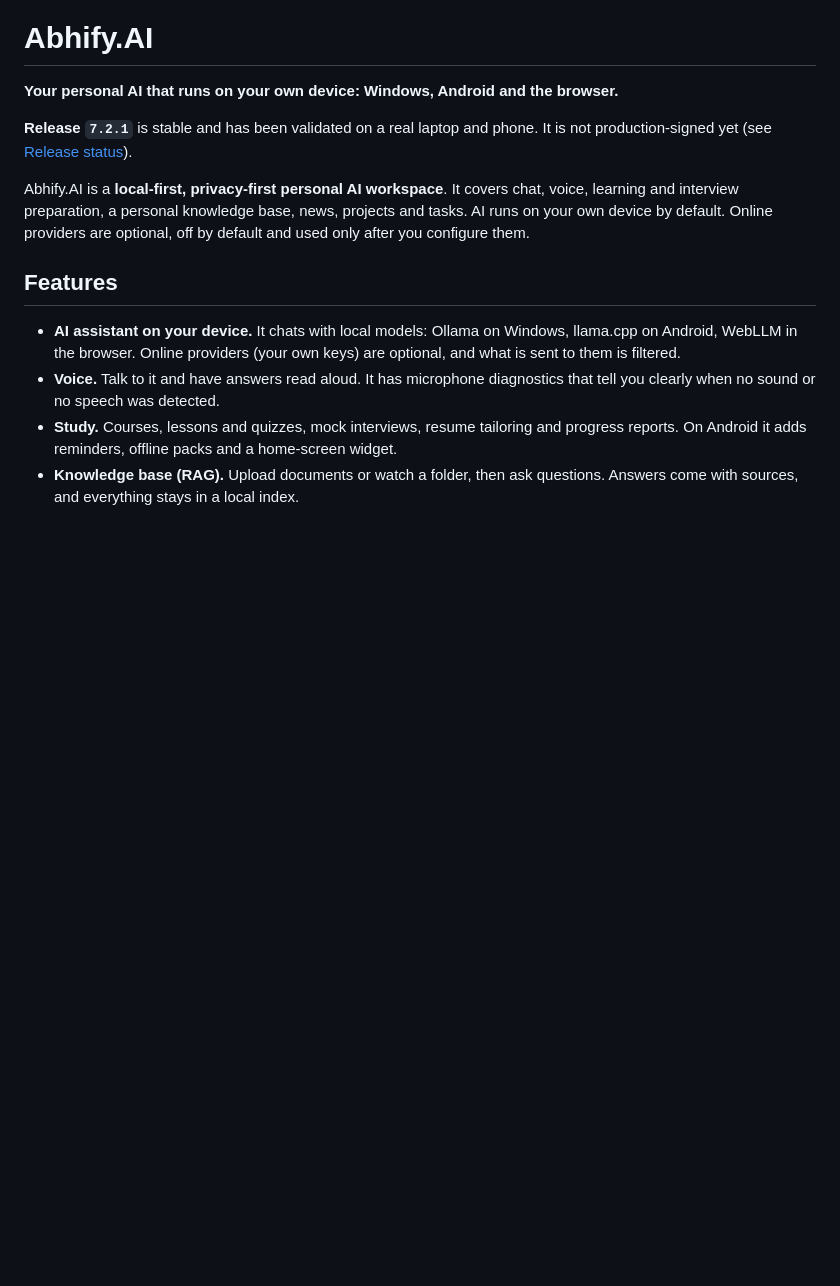
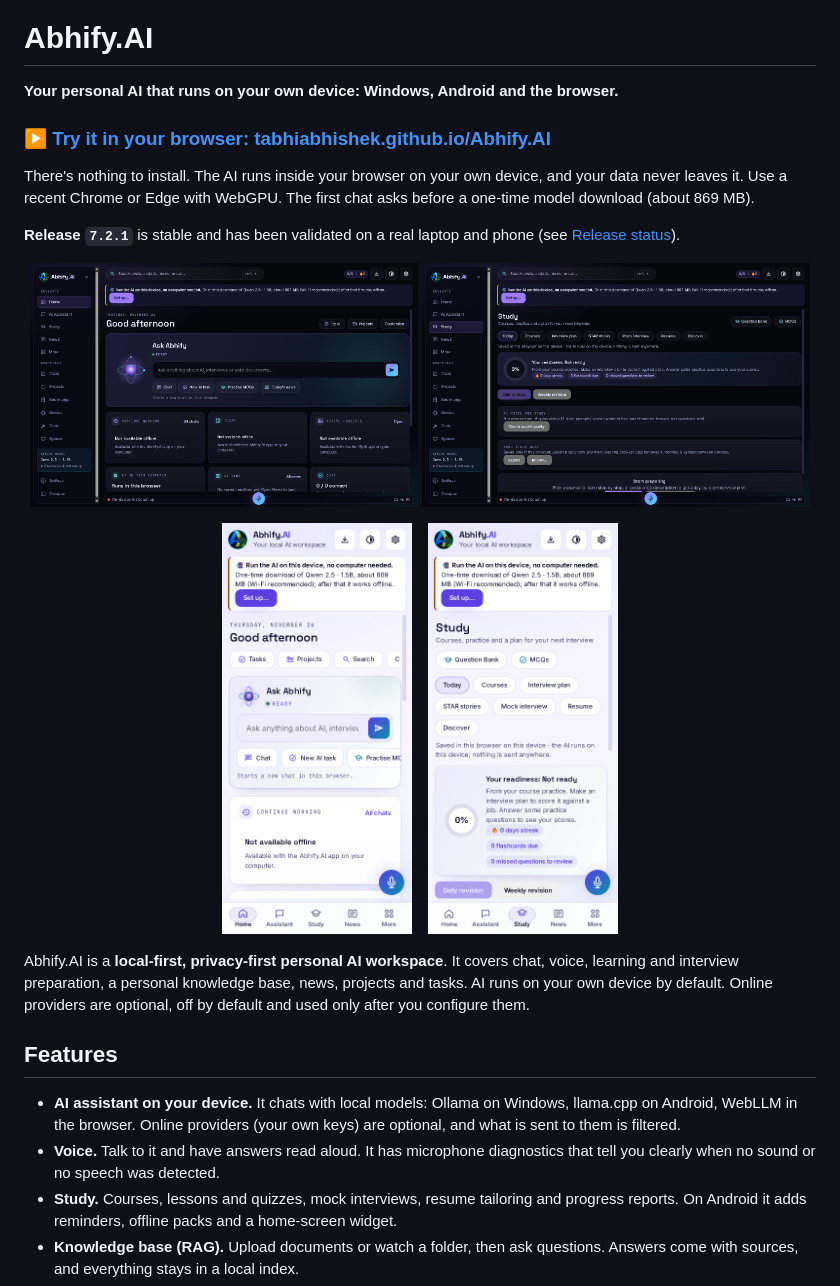
Before and after one commit to tabhiabhishek/Abhify.AI, a Markdown page: README.md, the part around one of its changes. GitHub-like rendering; pictures changed too: docs/images/desktop-home-dark.png (added), docs/images/desktop-study-dark.png (added), docs/images/phone-home-light.png (added); blank space fills up the shorter version.

Commit message:
README: live Web demo on GitHub Pages, screenshots; Windows/Android packages not public

```diff
--- a/README.md
+++ b/README.md
@@ -2,7 +2,21 @@
 
 **Your personal AI that runs on your own device: Windows, Android and the browser.**
 
-**Release `7.2.1`** is stable and has been validated on a real laptop and phone. It is not production-signed yet (see [Release status](#release-status)).
+### ▶️ [Try it in your browser: tabhiabhishek.github.io/Abhify.AI](https://tabhiabhishek.github.io/Abhify.AI/)
+
+There's nothing to install. The AI runs inside your browser on your own device, and your data never leaves it. Use a recent Chrome or Edge with WebGPU. The first chat asks before a one-time model download (about 869 MB).
+
+**Release `7.2.1`** is stable and has been validated on a real laptop and phone (see [Release status](#release-status)).
+
+<p align="center">
+  <img src="docs/images/desktop-home-dark.png" alt="Abhify.AI home screen, desktop, dark theme" width="49%">
+  <img src="docs/images/desktop-study-dark.png" alt="Abhify.AI Study screen, desktop, dark theme" width="49%">
+</p>
+<p align="center">
+  <img src="docs/images/phone-home-light.png" alt="Abhify.AI home screen on a phone, light theme" width="24%">
+  &nbsp;&nbsp;
+  <img src="docs/images/phone-study-light.png" alt="Abhify.AI Study screen on a phone, light theme" width="24%">
+</p>
 
 Abhify.AI is a **local-first, privacy-first personal AI workspace**. It covers chat, voice, learning and interview preparation, a personal knowledge base, news, projects and tasks. AI runs on your own device by default. Online providers are optional, off by default and used only after you configure them.
 
```
Also changed, not shown: other parts of README.md (+6 -2 lines).
